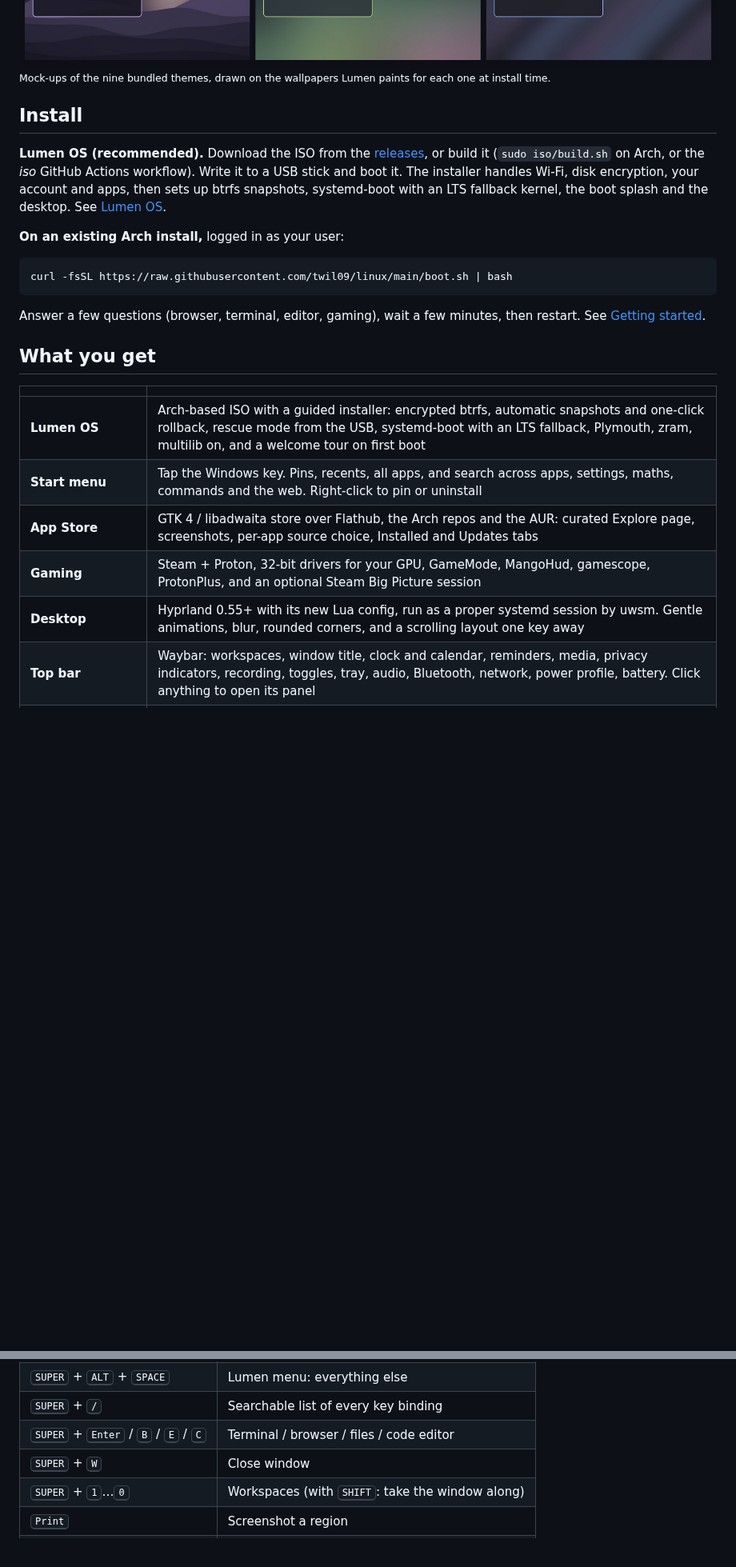
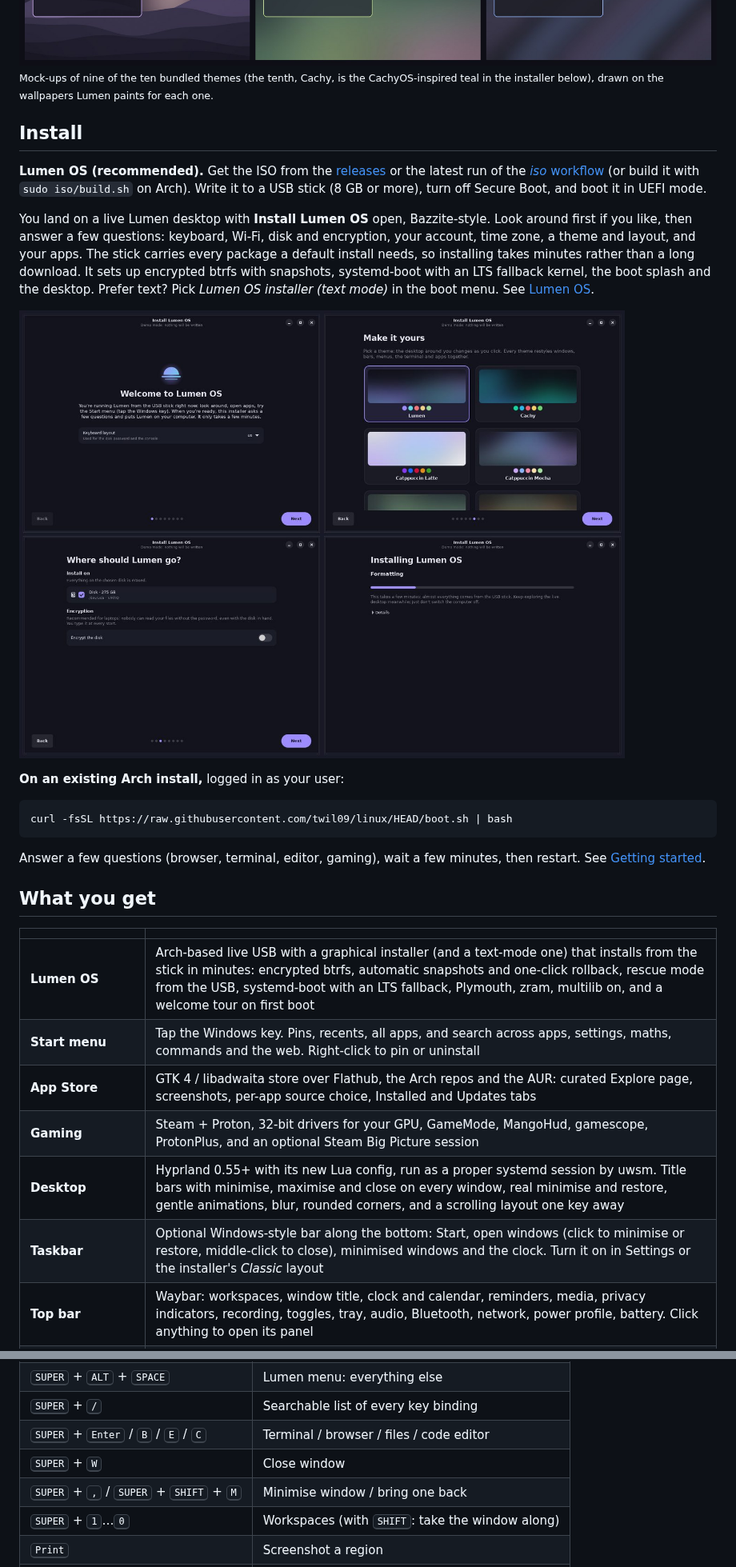
Before and after one commit to an4rchuk/an4rch-os, a Markdown page: README.md, 2 parts joined by grey strips. Shown at 80% size. Drawn GitHub-style; pictures changed too: docs/images/installer.jpg (added); blank space fills up the shorter version.

````diff
--- a/README.md
+++ b/README.md
@@ -17,16 +22,20 @@ Lumen OS takes inspiration from [Omarchy](https://omarchy.org) (an opinionated,
 Underneath is a polished [Hyprland](https://hypr.land) desktop. It sets up a clean top bar, a launcher and menus for everything, themes that restyle the whole system at once, and the everyday tools already wired in: screenshots, screen recording, clipboard history, reminders, an emoji picker, a calculator, OCR and web apps. Wi-Fi, Bluetooth, audio, displays, sleep, login, fingerprint, printing, updates and installing apps are each one key away.
 
 ![Lumen's nine themes, each with its own generated wallpaper](docs/images/themes.jpg)
-<sub>Mock-ups of the nine bundled themes, drawn on the wallpapers Lumen paints for each one at install time.</sub>
+<sub>Mock-ups of nine of the ten bundled themes (the tenth, Cachy, is the CachyOS-inspired teal in the installer below), drawn on the wallpapers Lumen paints for each one.</sub>
 
 ## Install
 
-**Lumen OS (recommended).** Download the ISO from the [releases](https://github.com/twil09/linux/releases), or build it (`sudo iso/build.sh` on Arch, or the *iso* GitHub Actions workflow). Write it to a USB stick and boot it. The installer handles Wi-Fi, disk encryption, your account and apps, then sets up btrfs snapshots, systemd-boot with an LTS fallback kernel, the boot splash and the desktop. See [Lumen OS](docs/09-lumen-os.md).
+**Lumen OS (recommended).** Get the ISO from the [releases](https://github.com/twil09/linux/releases) or the latest run of the [*iso* workflow](https://github.com/twil09/linux/actions/workflows/iso.yml) (or build it with `sudo iso/build.sh` on Arch). Write it to a USB stick (8 GB or more), turn off Secure Boot, and boot it in UEFI mode.
+
+You land on a live Lumen desktop with **Install Lumen OS** open, Bazzite-style. Look around first if you like, then answer a few questions: keyboard, Wi-Fi, disk and encryption, your account, time zone, a theme and layout, and your apps. The stick carries every package a default install needs, so installing takes minutes rather than a long download. It sets up encrypted btrfs with snapshots, systemd-boot with an LTS fallback kernel, the boot splash and the desktop. Prefer text? Pick *Lumen OS installer (text mode)* in the boot menu. See [Lumen OS](docs/09-lumen-os.md).
+
+![The graphical installer: welcome, theme gallery, disk choice and progress](docs/images/installer.jpg)
 
 **On an existing Arch install,** logged in as your user:
 
 ```sh
-curl -fsSL https://raw.githubusercontent.com/twil09/linux/main/boot.sh | bash
+curl -fsSL https://raw.githubusercontent.com/twil09/linux/HEAD/boot.sh | bash
 ```
 
 Answer a few questions (browser, terminal, editor, gaming), wait a few minutes, then restart. See [Getting started](docs/01-getting-started.md).
@@ -35,11 +44,12 @@ Answer a few questions (browser, terminal, editor, gaming), wait a few minutes,
 
 | | |
 | --- | --- |
-| **Lumen OS** | Arch-based ISO with a guided installer: encrypted btrfs, automatic snapshots and one-click rollback, rescue mode from the USB, systemd-boot with an LTS fallback, Plymouth, zram, multilib on, and a welcome tour on first boot |
+| **Lumen OS** | Arch-based live USB with a graphical installer (and a text-mode one) that installs from the stick in minutes: encrypted btrfs, automatic snapshots and one-click rollback, rescue mode from the USB, systemd-boot with an LTS fallback, Plymouth, zram, multilib on, and a welcome tour on first boot |
 | **Start menu** | Tap the Windows key. Pins, recents, all apps, and search across apps, settings, maths, commands and the web. Right-click to pin or uninstall |
 | **App Store** | GTK 4 / libadwaita store over Flathub, the Arch repos and the AUR: curated Explore page, screenshots, per-app source choice, Installed and Updates tabs |
 | **Gaming** | Steam + Proton, 32-bit drivers for your GPU, GameMode, MangoHud, gamescope, ProtonPlus, and an optional Steam Big Picture session |
-| **Desktop** | Hyprland 0.55+ with its new Lua config, run as a proper systemd session by uwsm. Gentle animations, blur, rounded corners, and a scrolling layout one key away |
+| **Desktop** | Hyprland 0.55+ with its new Lua config, run as a proper systemd session by uwsm. Title bars with minimise, maximise and close on every window, real minimise and restore, gentle animations, blur, rounded corners, and a scrolling layout one key away |
+| **Taskbar** | Optional Windows-style bar along the bottom: Start, open windows (click to minimise or restore, middle-click to close), minimised windows and the clock. Turn it on in Settings or the installer's *Classic* layout |
 | **Top bar** | Waybar: workspaces, window title, clock and calendar, reminders, media, privacy indicators, recording, toggles, tray, audio, Bluetooth, network, power profile, battery. Click anything to open its panel |
 | **Launcher and menus** | fuzzel for apps, windows, the Lumen menu, Wi-Fi, displays, power, themes, wallpapers, clipboard and emoji: one consistent look everywhere |
 | **Themes** | Ten palettes (Lumen, Cachy, Tokyo Night, Catppuccin Mocha & Latte, Gruvbox, Nord, Rosé Pine, Everforest, Kanagawa). One key restyles borders, bar, menus, notifications, lock screen, terminal, prompt, `btop`, `fzf` and GTK apps. [Make your own](docs/03-themes.md#making-your-own-theme) in ten lines |
@@ -64,6 +74,7 @@ Answer a few questions (browser, terminal, editor, gaming), wait a few minutes,
 | <kbd>SUPER</kbd> + <kbd>/</kbd> | Searchable list of every key binding |
 | <kbd>SUPER</kbd> + <kbd>Enter</kbd> / <kbd>B</kbd> / <kbd>E</kbd> / <kbd>C</kbd> | Terminal / browser / files / code editor |
 | <kbd>SUPER</kbd> + <kbd>W</kbd> | Close window |
+| <kbd>SUPER</kbd> + <kbd>,</kbd> / <kbd>SUPER</kbd> + <kbd>SHIFT</kbd> + <kbd>M</kbd> | Minimise window / bring one back |
 | <kbd>SUPER</kbd> + <kbd>1</kbd>…<kbd>0</kbd> | Workspaces (with <kbd>SHIFT</kbd>: take the window along) |
 | <kbd>Print</kbd> | Screenshot a region |
 | <kbd>SUPER</kbd> + <kbd>V</kbd> | Clipboard history |
````
Also changed, not shown: other parts of README.md (+8 -1 lines), docs/01-getting-started.md (+1 -1 lines), docs/images/desktop.jpg (added), 3 other files.
